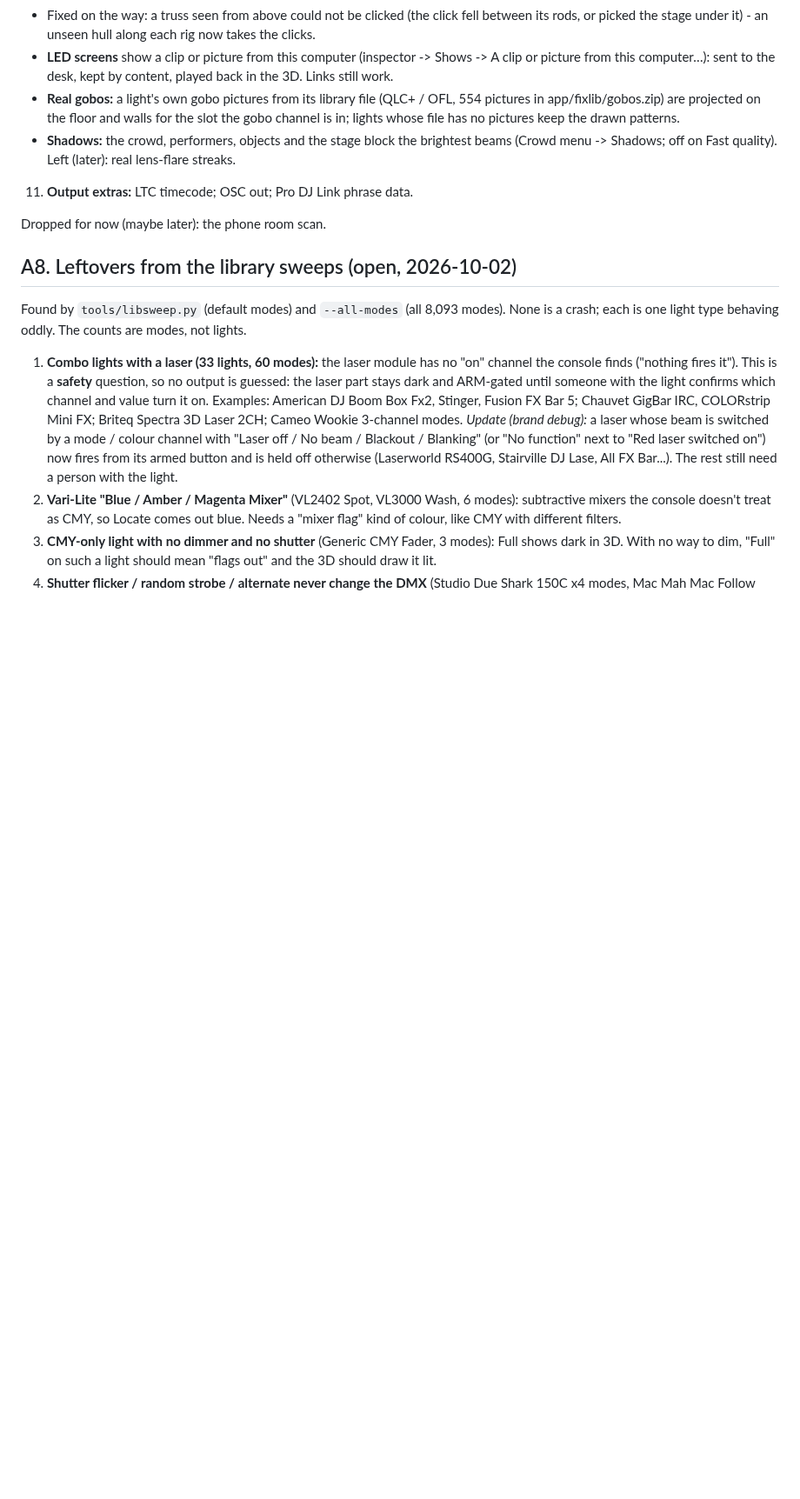
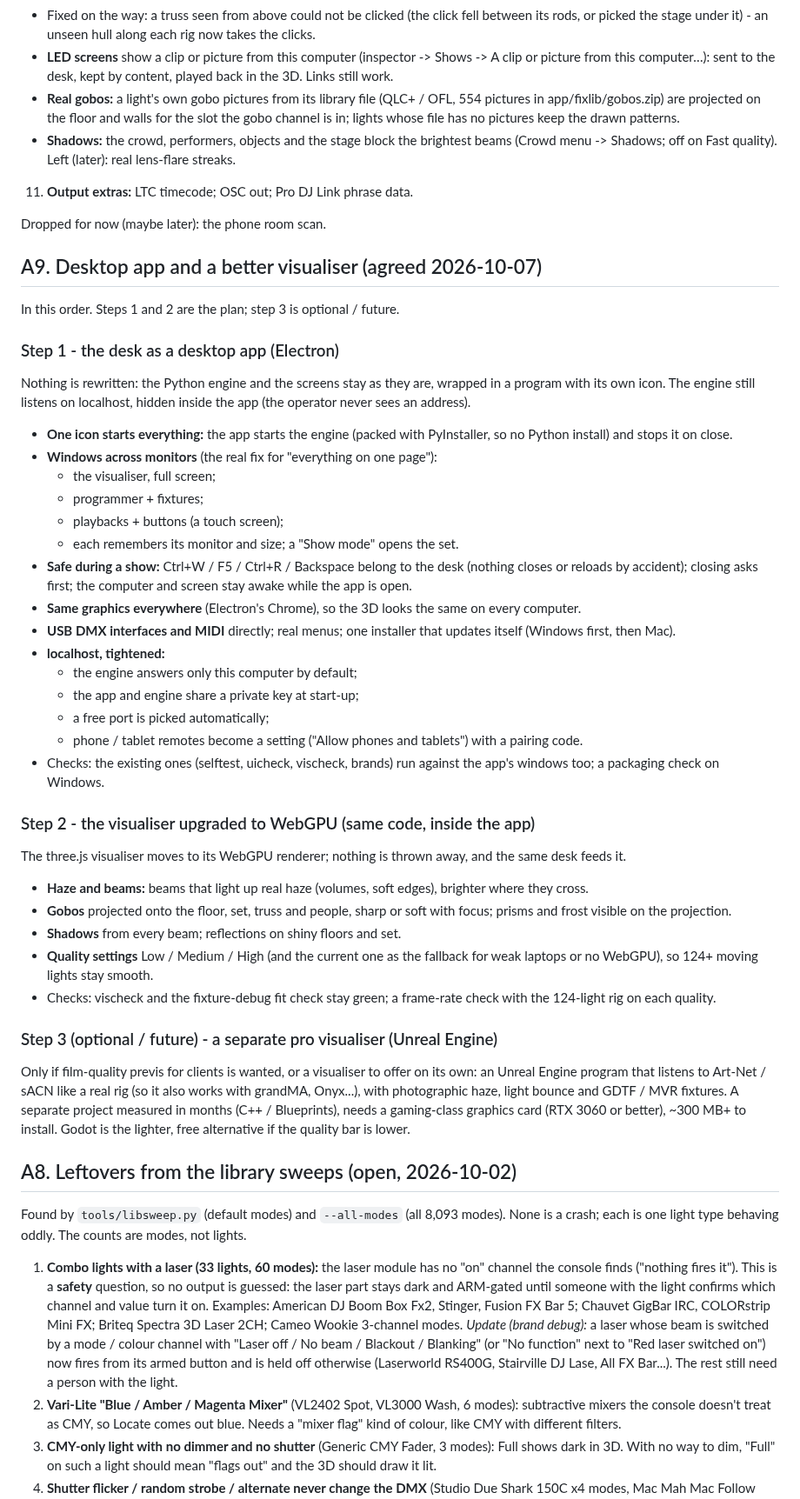
Before and after one commit to mayar144p/jarvis-lighting-console, a Markdown page: docs/BACKLOG.md, the part around the change. Shown at 87% size. Rendered like a GitHub page; blank space fills up the shorter version.

Commit message:
Plan: desktop app (Electron) and WebGPU visualiser; Unreal optional
Co-Authored-By: Claude Opus 5.5 <noreply@anthropic.com>
Claude-Session: https://claude.ai/code/session_012W7v1LMv7axoTHjw6ijWUd

```diff
--- a/docs/BACKLOG.md
+++ b/docs/BACKLOG.md
@@ -227,6 +227,65 @@ whoever picks it up starts from the diagnosis, not from scratch.
 11. **Output extras:** LTC timecode; OSC out; Pro DJ Link phrase data.
 
 Dropped for now (maybe later): the phone room scan.
+
+## A9. Desktop app and a better visualiser (agreed 2026-10-07)
+
+In this order.  Steps 1 and 2 are the plan; step 3 is optional / future.
+
+### Step 1 - the desk as a desktop app (Electron)
+
+Nothing is rewritten: the Python engine and the screens stay as they are,
+wrapped in a program with its own icon.  The engine still listens on
+localhost, hidden inside the app (the operator never sees an address).
+
+- **One icon starts everything:** the app starts the engine (packed with
+  PyInstaller, so no Python install) and stops it on close.
+- **Windows across monitors** (the real fix for "everything on one page"):
+  - the visualiser, full screen;
+  - programmer + fixtures;
+  - playbacks + buttons (a touch screen);
+  - each remembers its monitor and size; a "Show mode" opens the set.
+- **Safe during a show:** Ctrl+W / F5 / Ctrl+R / Backspace belong to the
+  desk (nothing closes or reloads by accident); closing asks first; the
+  computer and screen stay awake while the app is open.
+- **Same graphics everywhere** (Electron's Chrome), so the 3D looks the same
+  on every computer.
+- **USB DMX interfaces and MIDI** directly; real menus; one installer that
+  updates itself (Windows first, then Mac).
+- **localhost, tightened:**
+  - the engine answers only this computer by default;
+  - the app and engine share a private key at start-up;
+  - a free port is picked automatically;
+  - phone / tablet remotes become a setting ("Allow phones and tablets")
+    with a pairing code.
+- Checks: the existing ones (selftest, uicheck, vischeck, brands) run
+  against the app's windows too; a packaging check on Windows.
+
+### Step 2 - the visualiser upgraded to WebGPU (same code, inside the app)
+
+The three.js visualiser moves to its WebGPU renderer; nothing is thrown
+away, and the same desk feeds it.
+
+- **Haze and beams:** beams that light up real haze (volumes, soft edges),
+  brighter where they cross.
+- **Gobos** projected onto the floor, set, truss and people, sharp or soft
+  with focus; prisms and frost visible on the projection.
+- **Shadows** from every beam; reflections on shiny floors and set.
+- **Quality settings** Low / Medium / High (and the current one as the
+  fallback for weak laptops or no WebGPU), so 124+ moving lights stay
+  smooth.
+- Checks: vischeck and the fixture-debug fit check stay green; a
+  frame-rate check with the 124-light rig on each quality.
+
+### Step 3 (optional / future) - a separate pro visualiser (Unreal Engine)
+
+Only if film-quality previs for clients is wanted, or a visualiser to offer
+on its own: an Unreal Engine program that listens to Art-Net / sACN like a
+real rig (so it also works with grandMA, Onyx...), with photographic haze,
+light bounce and GDTF / MVR fixtures.  A separate project measured in
+months (C++ / Blueprints), needs a gaming-class graphics card (RTX 3060 or
+better), ~300 MB+ to install.  Godot is the lighter, free alternative if
+the quality bar is lower.
 
 ## A8. Leftovers from the library sweeps (open, 2026-10-02)
 
```
Also changed, not shown: docs/HANDOFF.md (+6 -0 lines).
